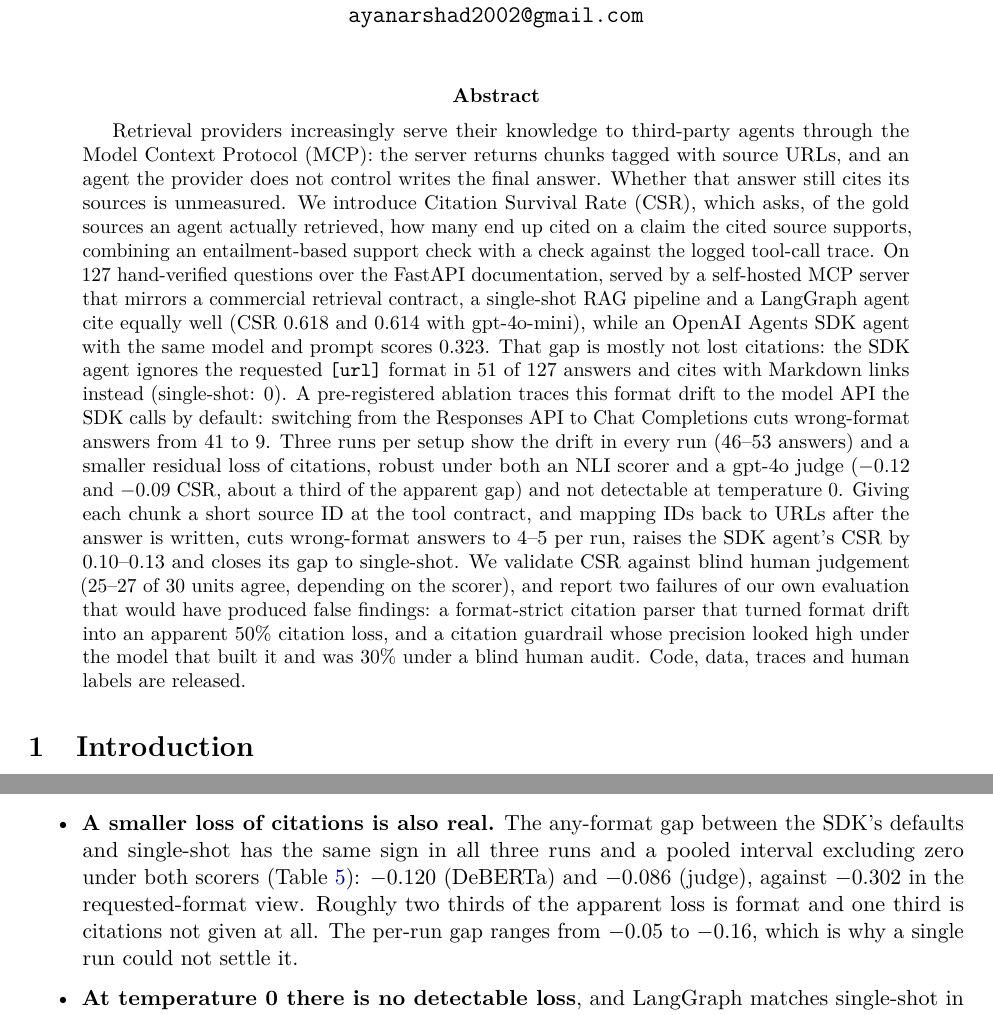
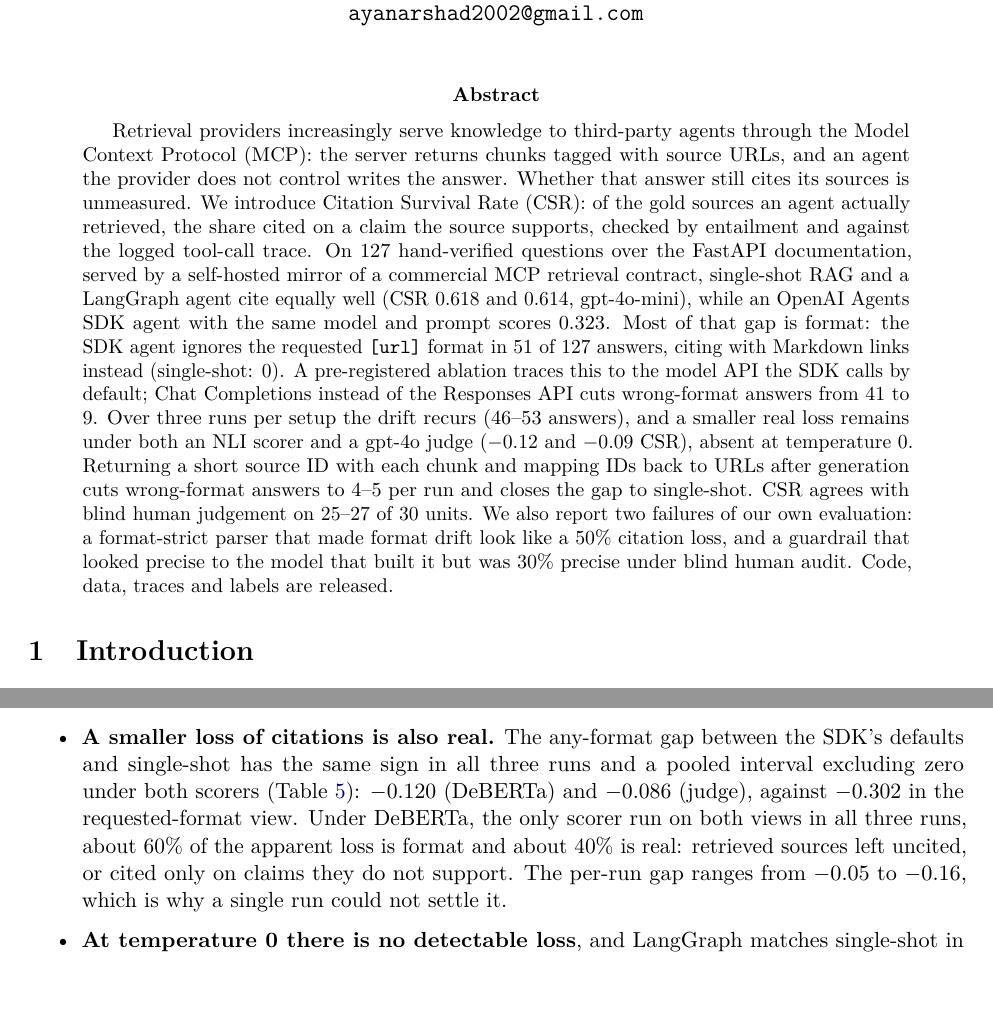
Before and after one commit to AyanArshad02/csr-mcp-benchmark, a LaTeX paper (paper/main.tex): two parts of pages 1 and 7 of 14 before the commit and two parts of pages 1 and 6 of 14 after it, joined at a grey line, cut so that both start at the same text. Compiled offline with pdfLaTeX.

Commit message:
docs: state the format/loss split precisely (about 60/40, not 2/3 vs 1/3); shorten the abstract for arXiv
The real any-format loss is 0.120 of the 0.302 requested-format gap (original scorer, the only
one run on both views in all three runs), about 40%. It covers sources left uncited or cited only
on unsupported claims, not just uncited ones.

Co-Authored-By: Claude Opus 5.5 <noreply@anthropic.com>

```diff
--- a/paper/main.tex
+++ b/paper/main.tex
@@ -28,30 +28,25 @@
 \maketitle
 
 \begin{abstract}
-Retrieval providers increasingly serve their knowledge to third-party agents through the Model
-Context Protocol (MCP): the server returns chunks tagged with source URLs, and an agent the
-provider does not control writes the final answer. Whether that answer still cites its sources is
-unmeasured. We introduce Citation Survival Rate (CSR), which asks, of the gold sources an agent
-actually retrieved, how many end up cited on a claim the cited source supports, combining an
-entailment-based support check with a check against the logged tool-call trace. On 127
-hand-verified questions over the FastAPI documentation, served by a self-hosted MCP server that
-mirrors a commercial retrieval contract, a single-shot RAG pipeline and a LangGraph agent cite
-equally well (CSR 0.618 and 0.614 with gpt-4o-mini), while an OpenAI Agents SDK agent with the same
-model and prompt scores 0.323. That gap is mostly not lost citations: the SDK agent ignores the
-requested \code{[url]} format in 51 of 127 answers and cites with Markdown links instead
-(single-shot: 0). A pre-registered ablation traces this format drift to the model API the SDK
-calls by default: switching from the Responses API to Chat Completions cuts wrong-format answers
-from 41 to 9. Three runs per setup show the drift in every run (46--53 answers) and a smaller
-residual loss of citations, robust under both an NLI scorer and a gpt-4o judge ($-0.12$ and
-$-0.09$ CSR, about a third of the apparent gap) and not detectable at temperature 0. Giving each
-chunk a short source ID at the tool contract, and mapping IDs back to URLs after the answer is
-written, cuts wrong-format answers to 4--5 per run, raises the SDK agent's CSR by 0.10--0.13 and
-closes its gap to single-shot.
-We validate CSR against blind human judgement (25--27 of 30 units agree, depending on the
-scorer), and report two failures of our own evaluation that would have produced false findings: a
-format-strict citation parser that turned format drift into an apparent 50\% citation loss, and a
-citation guardrail whose precision looked high under the model that built it and was 30\% under a
-blind human audit. Code, data, traces and human labels are released.
+Retrieval providers increasingly serve knowledge to third-party agents through the Model Context
+Protocol (MCP): the server returns chunks tagged with source URLs, and an agent the provider does
+not control writes the answer. Whether that answer still cites its sources is unmeasured. We
+introduce Citation Survival Rate (CSR): of the gold sources an agent actually retrieved, the share
+cited on a claim the source supports, checked by entailment and against the logged tool-call
+trace. On 127 hand-verified questions over the FastAPI documentation, served by a self-hosted
+mirror of a commercial MCP retrieval contract, single-shot RAG and a LangGraph agent cite equally
+well (CSR 0.618 and 0.614, gpt-4o-mini), while an OpenAI Agents SDK agent with the same model and
+prompt scores 0.323. Most of that gap is format: the SDK agent ignores the requested \code{[url]}
+format in 51 of 127 answers, citing with Markdown links instead (single-shot: 0). A pre-registered
+ablation traces this to the model API the SDK calls by default; Chat Completions instead of the
+Responses API cuts wrong-format answers from 41 to 9. Over three runs per setup the drift recurs
+(46--53 answers), and a smaller real loss remains under both an NLI scorer and a gpt-4o judge
+($-0.12$ and $-0.09$ CSR), absent at temperature 0. Returning a short source ID with each chunk and
+mapping IDs back to URLs after generation cuts wrong-format answers to 4--5 per run and closes the
+gap to single-shot. CSR agrees with blind human judgement on 25--27 of 30 units. We also report two
+failures of our own evaluation: a format-strict parser that made format drift look like a 50\%
+citation loss, and a guardrail that looked precise to the model that built it but was 30\% precise
+under blind human audit. Code, data, traces and labels are released.
 \end{abstract}
 
 % ---------------------------------------------------------------------------
@@ -396,8 +391,9 @@
 \item \textbf{A smaller loss of citations is also real.} The any-format gap between the SDK's
 defaults and single-shot has the same sign in all three runs and a pooled interval excluding zero
 under both scorers (Table~\ref{tab:repeats}): $-0.120$ (DeBERTa) and $-0.086$ (judge), against
-$-0.302$ in the requested-format view. Roughly two thirds of the apparent loss is format and one
-third is citations not given at all. The per-run gap ranges from $-0.05$ to $-0.16$, which is why a
+$-0.302$ in the requested-format view. Under DeBERTa, the only scorer run on both views in all three runs, about 60\% of the apparent
+loss is format and about 40\% is real: retrieved sources left uncited, or cited only on claims they
+do not support. The per-run gap ranges from $-0.05$ to $-0.16$, which is why a
 single run could not settle it.
 \item \textbf{At temperature 0 there is no detectable loss}, and LangGraph matches single-shot in
 every run and view.
```
Also changed, not shown: paper/arxiv_abstract.txt (added, +1 -0 lines), README.md.
